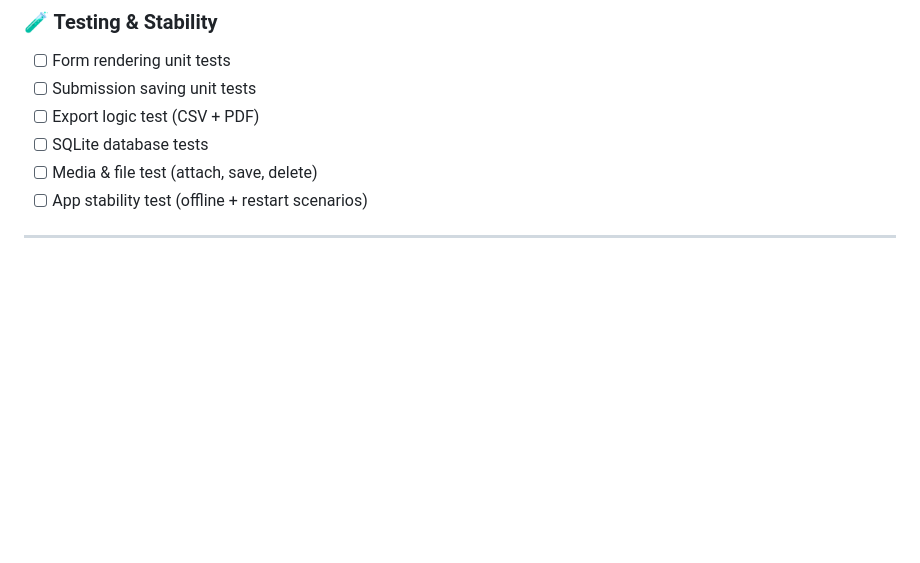
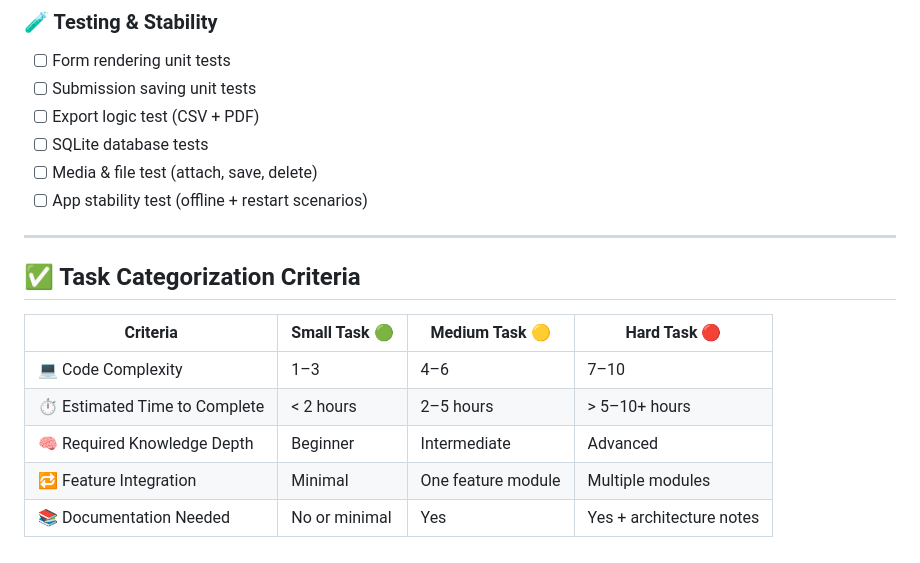
Before and after one commit to amisha-arora/FieldTrace, a Markdown page: TASK.md, the part around the change. GitHub-like rendering; blank space fills up the shorter version.

```diff
--- a/TASK.md
+++ b/TASK.md
@@ -116,3 +116,13 @@ A structured list of development tasks for building the offline-first dynamic fo
 - [ ] App stability test (offline + restart scenarios)
 
 ---
+
+## ✅ Task Categorization Criteria
+
+| Criteria                         | Small Task 🟢          | Medium Task 🟡               | Hard Task 🔴                         |
+|----------------------------------|-------------------------|------------------------------|--------------------------------------|
+| 💻 Code Complexity               | 1–3                     | 4–6                          | 7–10                                 |
+| ⏱ Estimated Time to Complete    | < 2 hours               | 2–5 hours                    | > 5–10+ hours                        |
+| 🧠 Required Knowledge Depth      | Beginner                | Intermediate                 | Advanced                             |
+| 🔁 Feature Integration           | Minimal                 | One feature module           | Multiple modules                     |
+| 📚 Documentation Needed          | No or minimal           | Yes                          | Yes + architecture notes             |
```
